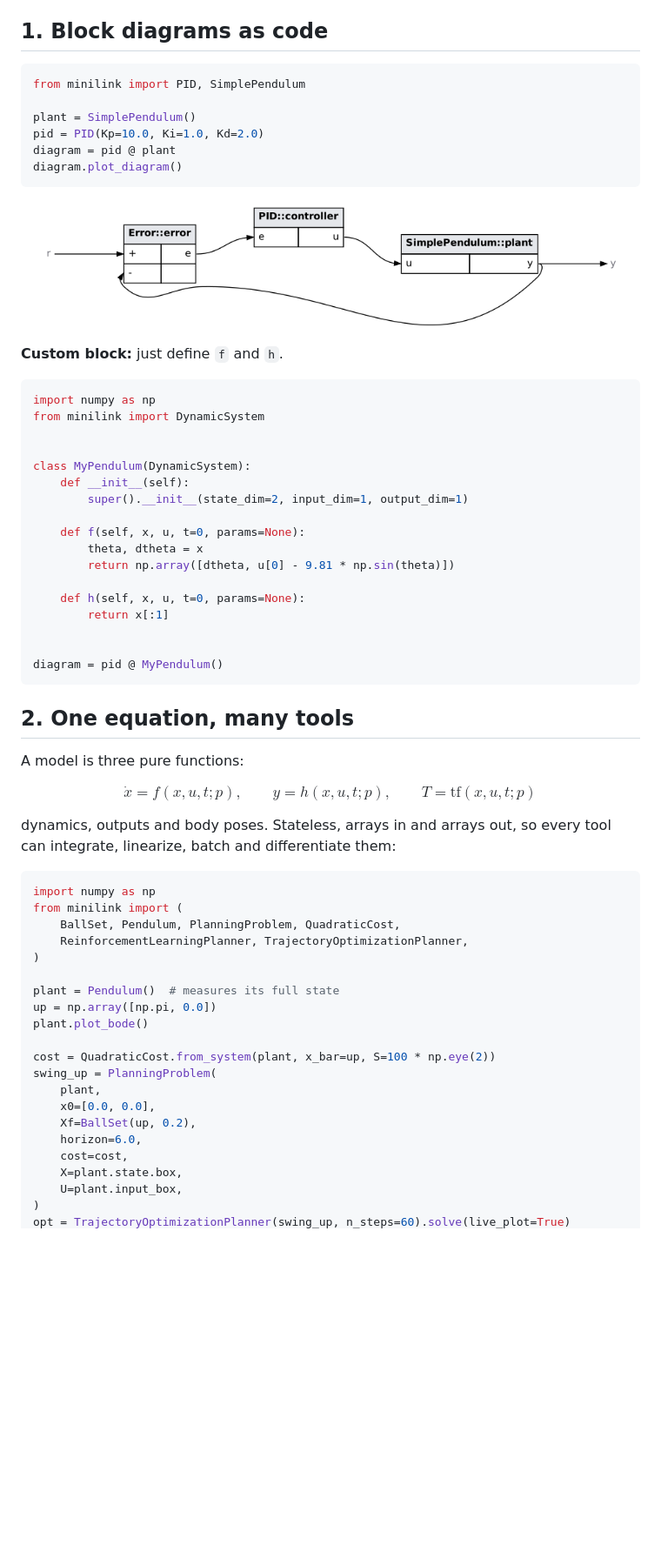
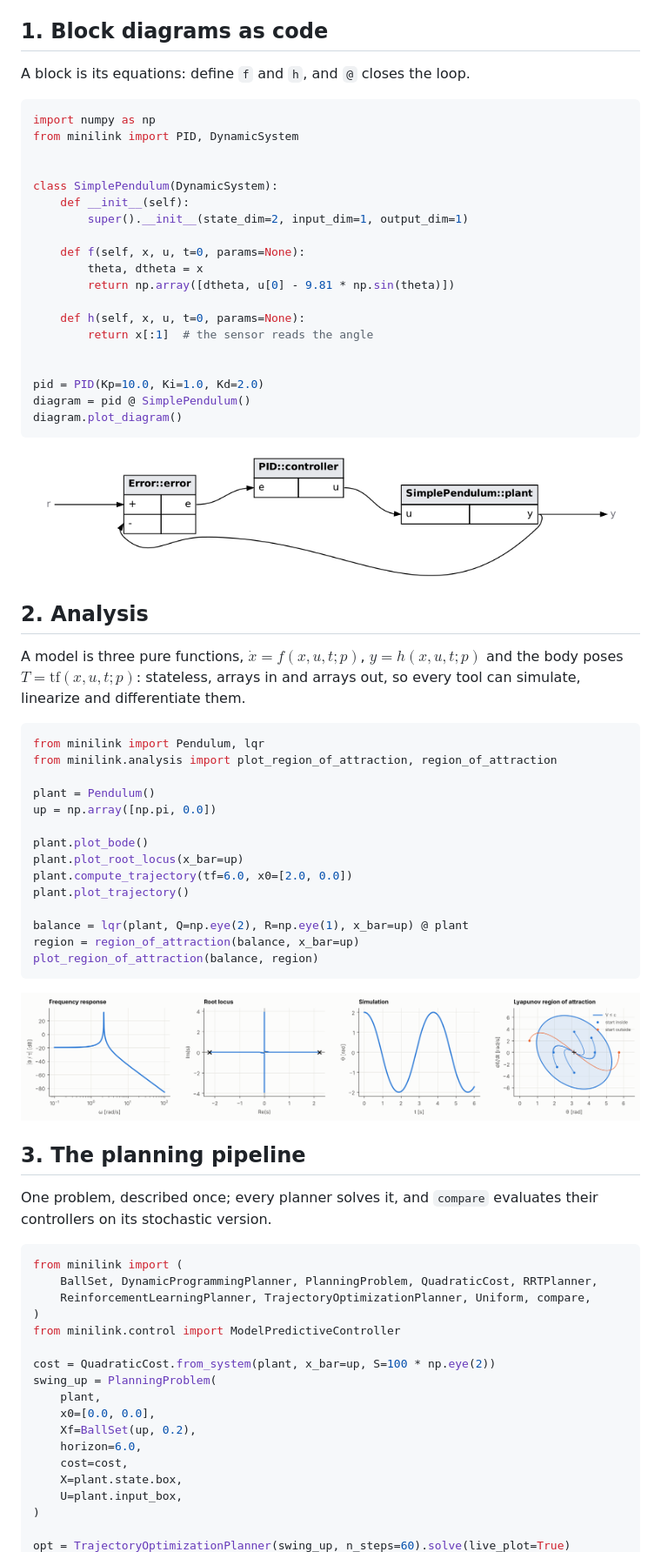
Before and after one commit to alx87grd/minilink, a Markdown page: README.md, the part around one of its changes. Shown at 87% size. Drawn GitHub-style; pictures changed too: docs/_static/tool_analysis.png (added); blank space fills up the shorter version.

````diff
--- a/README.md
+++ b/README.md
@@ -41,25 +41,14 @@ Or with pip: `pip install "minilink[full]"`, or `pip install minilink` for NumPy
 
 ## 1. Block diagrams as code
 
-```python
-from minilink import PID, SimplePendulum
-
-plant = SimplePendulum()
-pid = PID(Kp=10.0, Ki=1.0, Kd=2.0)
-diagram = pid @ plant
-diagram.plot_diagram()
-```
-
-![closed-loop diagram](./docs/_static/diagram_closed_loop.png)
-
-**Custom block:** just define `f` and `h`.
+A block is its equations: define `f` and `h`, and `@` closes the loop.
 
 ```python
 import numpy as np
-from minilink import DynamicSystem
+from minilink import PID, DynamicSystem
 
 
-class MyPendulum(DynamicSystem):
+class SimplePendulum(DynamicSystem):
     def __init__(self):
         super().__init__(state_dim=2, input_dim=1, output_dim=1)
 
@@ -68,30 +57,49 @@ class MyPendulum(DynamicSystem):
         return np.array([dtheta, u[0] - 9.81 * np.sin(theta)])
 
     def h(self, x, u, t=0, params=None):
-        return x[:1]
+        return x[:1]  # the sensor reads the angle
 
 
-diagram = pid @ MyPendulum()
+pid = PID(Kp=10.0, Ki=1.0, Kd=2.0)
+diagram = pid @ SimplePendulum()
+diagram.plot_diagram()
 ```
 
-## 2. One equation, many tools
+![closed-loop diagram](./docs/_static/diagram_closed_loop.png)
 
-A model is three pure functions:
+## 2. Analysis
 
-$$\dot{x} = f(x, u, t; p), \qquad y = h(x, u, t; p), \qquad T = \mathrm{tf}(x, u, t; p)$$
-
-dynamics, outputs and body poses. Stateless, arrays in and arrays out, so every tool can integrate, linearize, batch and differentiate them:
+A model is three pure functions, $\dot{x} = f(x, u, t; p)$, $y = h(x, u, t; p)$ and the body poses $T = \mathrm{tf}(x, u, t; p)$: stateless, arrays in and arrays out, so every tool can simulate, linearize and differentiate them.
 
 ```python
-import numpy as np
+from minilink import Pendulum, lqr
+from minilink.analysis import plot_region_of_attraction, region_of_attraction
+
+plant = Pendulum()
+up = np.array([np.pi, 0.0])
+
+plant.plot_bode()
+plant.plot_root_locus(x_bar=up)
+plant.compute_trajectory(tf=6.0, x0=[2.0, 0.0])
+plant.plot_trajectory()
+
+balance = lqr(plant, Q=np.eye(2), R=np.eye(1), x_bar=up) @ plant
+region = region_of_attraction(balance, x_bar=up)
+plot_region_of_attraction(balance, region)
+```
+
+![Frequency response, root locus, simulation and Lyapunov region of attraction](./docs/_static/tool_analysis.png)
+
+## 3. The planning pipeline
+
+One problem, described once; every planner solves it, and `compare` evaluates their controllers on its stochastic version.
+
+```python
 from minilink import (
-    BallSet, Pendulum, PlanningProblem, QuadraticCost,
-    ReinforcementLearningPlanner, TrajectoryOptimizationPlanner,
+    BallSet, DynamicProgrammingPlanner, PlanningProblem, QuadraticCost, RRTPlanner,
+    ReinforcementLearningPlanner, TrajectoryOptimizationPlanner, Uniform, compare,
 )
-
-plant = Pendulum()  # measures its full state
-up = np.array([np.pi, 0.0])
-plant.plot_bode()
+from minilink.control import ModelPredictiveController
 
 cost = QuadraticCost.from_system(plant, x_bar=up, S=100 * np.eye(2))
 swing_up = PlanningProblem(
@@ -103,4 +111,5 @@ swing_up = PlanningProblem(
     X=plant.state.box,
     U=plant.input_box,
 )
+
 opt = TrajectoryOptimizationPlanner(swing_up, n_steps=60).solve(live_plot=True)
````
Also changed, not shown: other parts of README.md (+6 -24 lines), docs/_static/comparison_runs.png (deleted), docs/_static/tool_breadth.png (deleted), docs/_static/tool_planning.png (added), 5 other files.
